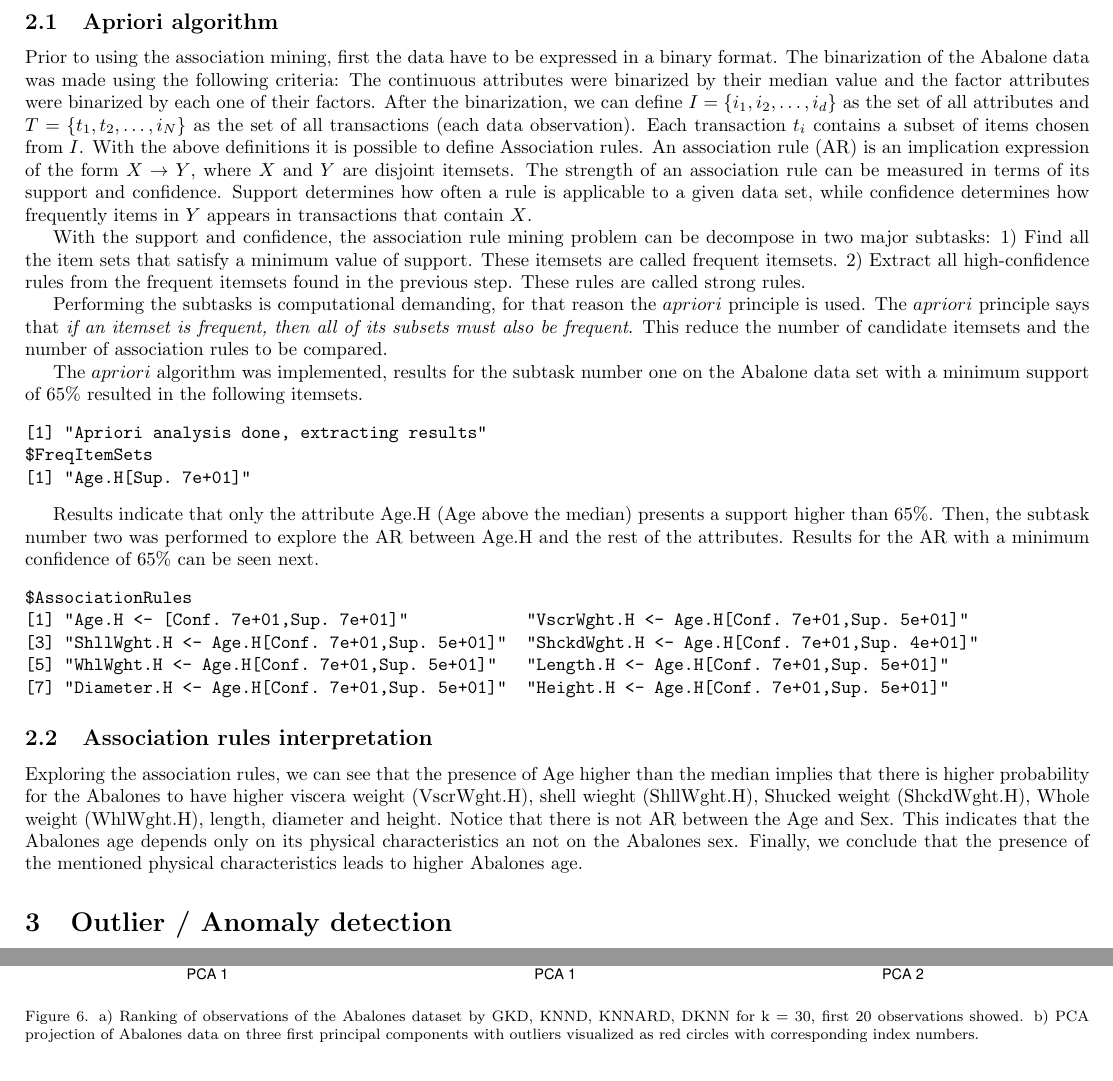
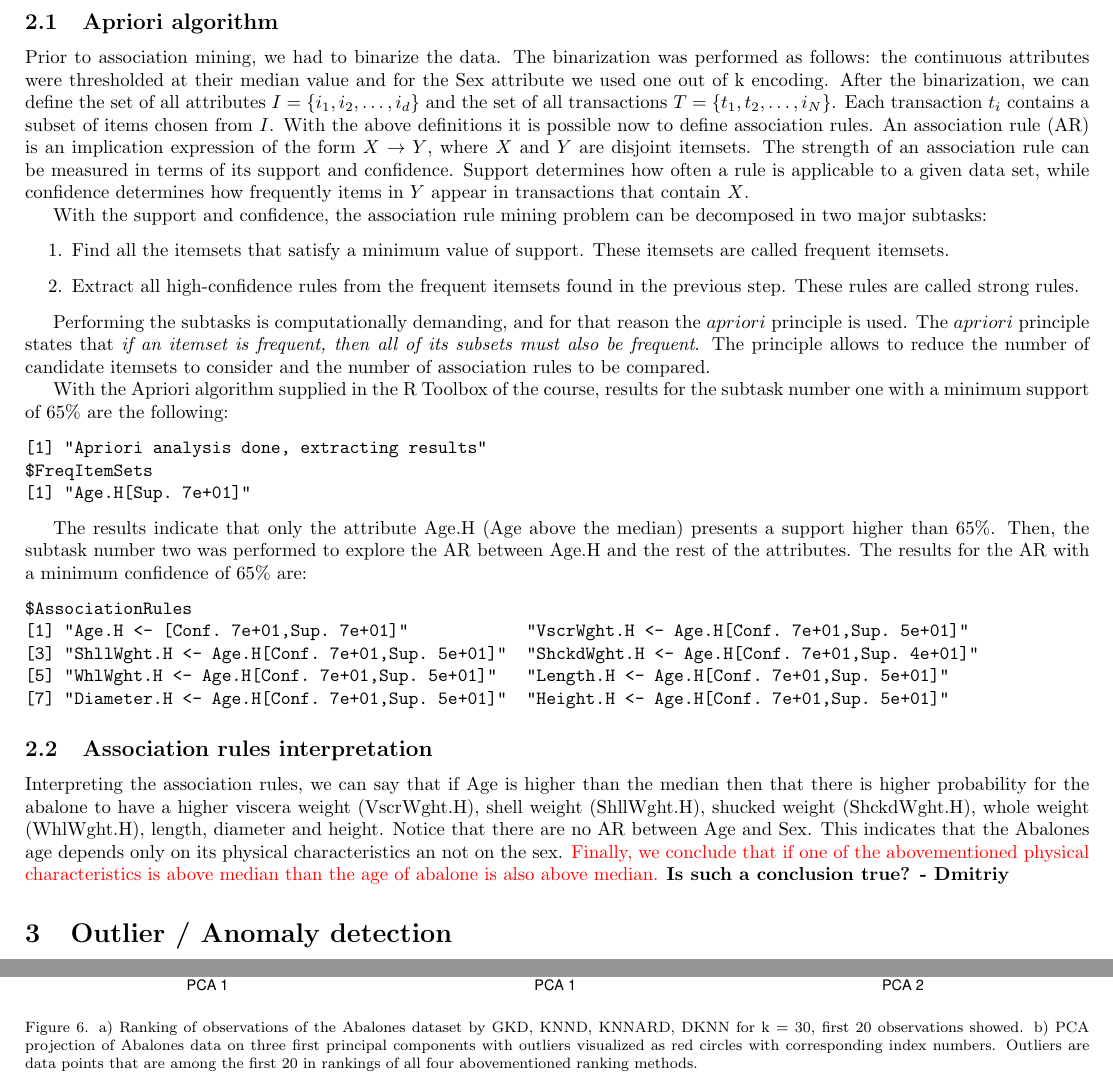
Before and after one commit to DmitryMarkovich/Abalone, a LaTeX paper (Report/Report_03/report_03.tex): two parts of pages 4 and 6 of 6, joined at a grey line, cut so that both start at the same text, the shorter picture padded with empty space. Compiled offline with pdfLaTeX.

Commit message:
Report revision from Dmitriy

```diff
--- a/Report/Report_03/report_03.tex
+++ b/Report/Report_03/report_03.tex
@@ -240,20 +241,46 @@ measures obtained by different methods.
 \section{Association mining}
 \label{sec:association}
 \subsection{Apriori algorithm}
-Prior to using the association mining, first the data have to be expressed in a binary format. The binarization of the Abalone data was made using the following criteria: The continuous attributes were binarized by their median value and the factor attributes were binarized by each one of their factors. After the binarization, we can define $I=\{i_1, i_2,\ldots , i_d\}$ as the set of all attributes and $T=\{t_1, t_2, \ldots ,i_N\}$ as the set of all transactions (each data observation). Each transaction $t_i$ contains a subset of items chosen from $I$. With the above definitions it is possible to define Association rules. An association rule (AR) is an implication expression of the form $X \rightarrow Y$, where $X$ and $Y$ are disjoint itemsets. The strength of an association rule can be measured in terms of its support and confidence. Support determines how often a rule is applicable to a given data set, while confidence determines how frequently items in $Y$ appears in transactions that contain $X$.
+Prior to association mining, we had to binarize the data.  The binarization was
+performed as follows: the continuous attributes were thresholded at their median
+value and for the Sex attribute we used one out of k encoding.  After the
+binarization, we can define the set of all attributes $I = \{i_1, i_2,\dots
+,i_d\}$ and the set of all transactions $T = \{t_1, t_2, \dots ,i_N\}$.  Each
+transaction $t_i$ contains a subset of items chosen from $I$.  With the above
+definitions it is possible now to define association rules.  An association rule
+(AR) is an implication expression of the form $X \rightarrow Y$, where $X$ and
+$Y$ are disjoint itemsets.  The strength of an association rule can be measured
+in terms of its support and confidence.  Support determines how often a rule is
+applicable to a given data set, while confidence determines how frequently items
+in $Y$ appear in transactions that contain $X$.
 
-With the support and confidence, the association rule mining problem can be decompose in two major subtasks: 1) Find all the item sets that satisfy a minimum value of support. These itemsets are called frequent itemsets. 2) Extract all high-confidence rules from the frequent itemsets found in the previous step. These rules are called strong rules.
+With the support and confidence, the association rule mining problem can be
+decomposed in two major subtasks:
+\begin{enumerate}
+\item Find all the itemsets that satisfy a minimum value of support. These
+  itemsets are called frequent itemsets.
+\item Extract all high-confidence rules from the frequent itemsets found in the
+  previous step. These rules are called strong rules.
+\end{enumerate}
 
-Performing the subtasks is computational demanding, for that reason the $apriori$ principle is used. The $apriori$ principle says that \textit{if an itemset is frequent, then all of its subsets must also be frequent}. This reduce the number of candidate itemsets and the number of association rules to be compared.
+Performing the subtasks is computationally demanding, and for that reason the
+$apriori$ principle is used.  The $apriori$ principle states that \textit{if an
+  itemset is frequent, then all of its subsets must also be frequent}.  The
+principle allows to reduce the number of candidate itemsets to consider and the
+number of association rules to be compared.
 
-The $apriori$ algorithm was implemented, results for the subtask number one on the Abalone data set with a minimum support of 65\% resulted in the following itemsets.
+With the Apriori algorithm supplied in the R Toolbox of the course, results for
+the subtask number one with a minimum support of 65\% are the following:
 \begin{verbatim}
 [1] "Apriori analysis done, extracting results"
 $FreqItemSets
 [1] "Age.H[Sup. 7e+01]"
 \end{verbatim}
 
-Results indicate that only the attribute Age.H (Age above the median) presents a support higher than 65\%. Then, the subtask number two was performed to explore the AR between Age.H and the rest of the attributes. Results for the AR with a minimum confidence of 65\% can be seen next.
+The results indicate that only the attribute Age.H (Age above the median)
+presents a support higher than 65\%.  Then, the subtask number two was performed
+to explore the AR between Age.H and the rest of the attributes.  The results for
+the AR with a minimum confidence of 65\% are:
 \begin{verbatim}
 $AssociationRules
 [1] "Age.H <- [Conf. 7e+01,Sup. 7e+01]"            "VscrWght.H <- Age.H[Conf. 7e+01,Sup. 5e+01]"
@@ -263,8 +290,15 @@ $AssociationRules
 \end{verbatim}
 
 \subsection{Association rules interpretation}
-Exploring the association rules, we can see that the presence of Age higher than the median implies that there is higher probability for the Abalones to have higher viscera weight (VscrWght.H), shell wieght (ShllWght.H), Shucked weight (ShckdWght.H), Whole weight (WhlWght.H), length, diameter and height. Notice that there is not AR between the Age and Sex. This indicates that the Abalones age depends only on its physical characteristics an not on the Abalones sex. Finally, we conclude that the presence of the mentioned physical characteristics leads to higher Abalones age.
-
+Interpreting the association rules, we can say that if Age is higher than the
+median then that there is higher probability for the abalone to have a higher
+viscera weight (VscrWght.H), shell weight (ShllWght.H), shucked weight
+(ShckdWght.H), whole weight (WhlWght.H), length, diameter and height.  Notice
+that there are no AR between Age and Sex.  This indicates that the Abalones age
+depends only on its physical characteristics an not on the sex.  {\color{red}
+  Finally, we conclude that if one of the abovementioned physical
+  characteristics is above median than the age of abalone is also above median.}
+{\bf Is such a conclusion true? - Dmitriy}
 
 %%%%%%%%%%%%%%%%%%%% Outlier / Anomaly detection
 \section{Outlier / Anomaly detection}
@@ -340,7 +374,9 @@ Fig.~\ref{fig:data_ranking}a.
   \caption{a) Ranking of observations of the Abalones dataset by GKD, KNND,
     KNNARD, DKNN for k = 30, first 20 observations showed.  b) PCA projection of
     Abalones data on three first principal components with outliers visualized
-    as red circles with corresponding index numbers.}
+    as red circles with corresponding index numbers.  Outliers are data points
+    that are among the first 20 in rankings of all four abovementioned ranking
+    methods.}
   \label{fig:data_ranking}
 \end{figure}
 
```
Also changed, not shown: Report/Report_03/report_03.tex (35 more changed lines).
